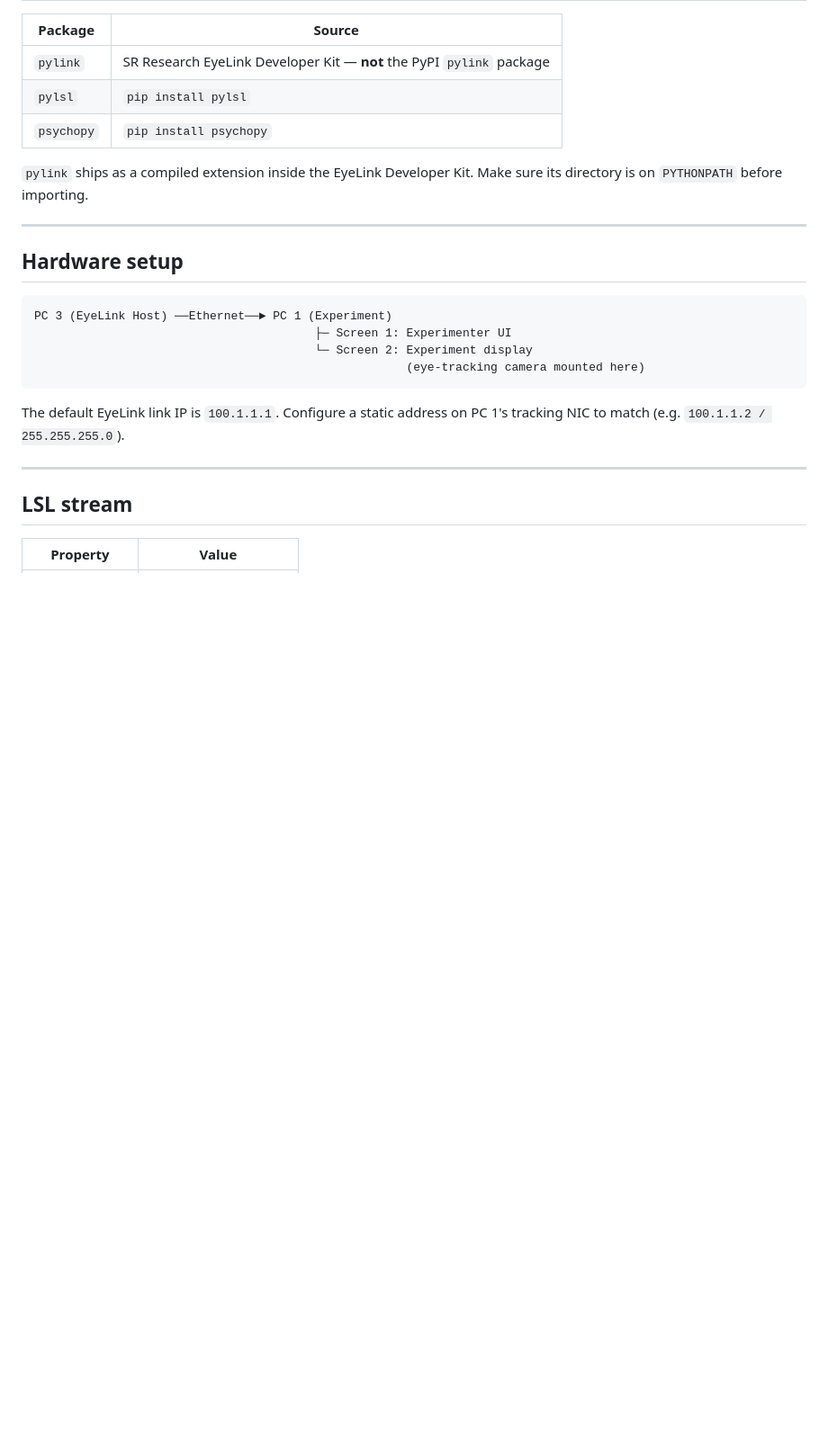
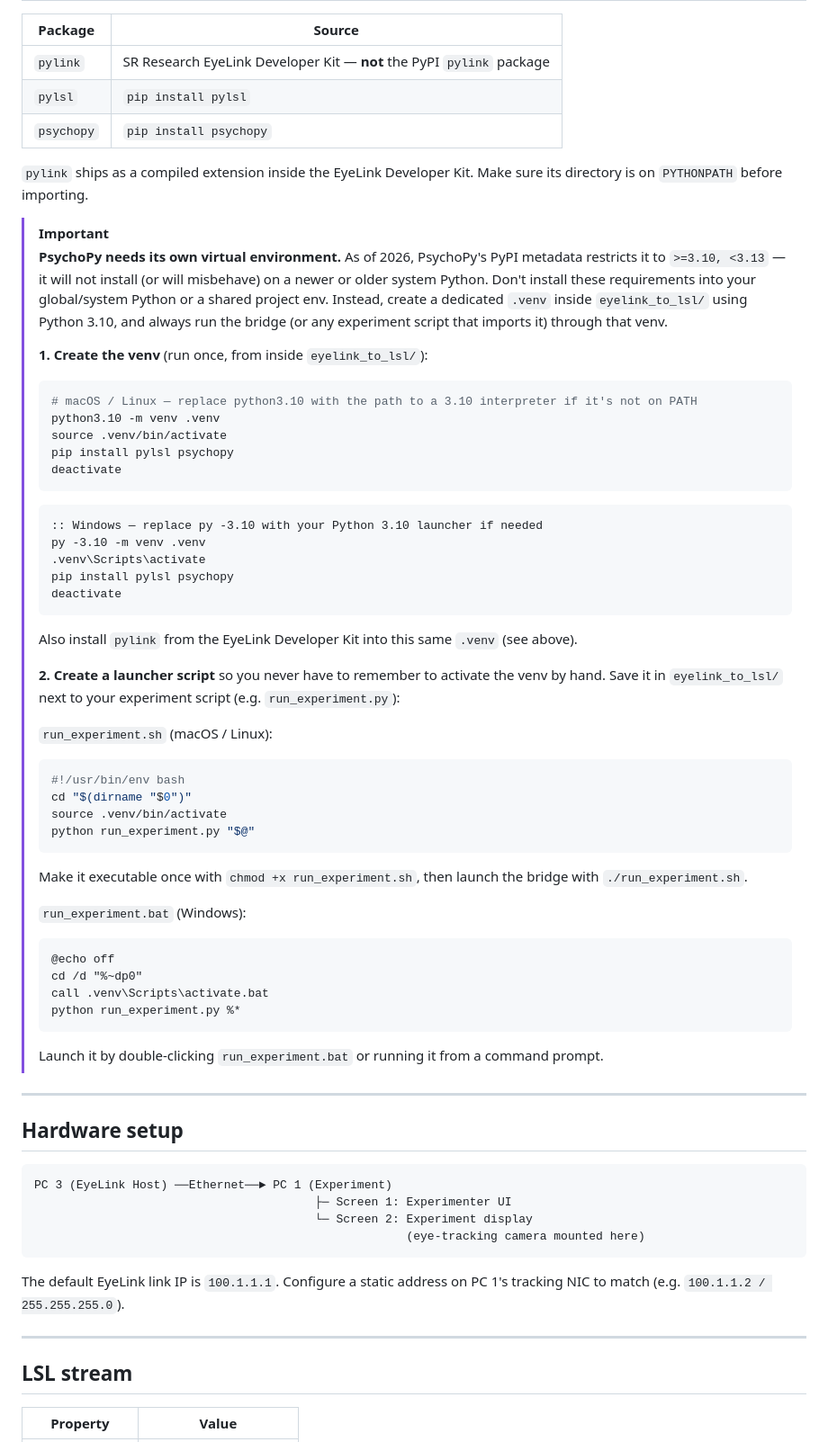
Before and after one commit to wunderwald/RespFish, a Markdown page: Code/eyelink_to_lsl/README.md, the part around the change. Shown at 90% size. GitHub-like rendering; blank space fills up the shorter version.

Commit message:
added env notes

````diff
--- a/Code/eyelink_to_lsl/README.md
+++ b/Code/eyelink_to_lsl/README.md
@@ -13,6 +13,49 @@ Connects an SR Research EyeLink eye tracker to LSL (Lab Streaming Layer). Gaze i
 | `psychopy` | `pip install psychopy` |
 
 `pylink` ships as a compiled extension inside the EyeLink Developer Kit. Make sure its directory is on `PYTHONPATH` before importing.
+
+> [!IMPORTANT]
+> **PsychoPy needs its own virtual environment.** As of 2026, PsychoPy's PyPI metadata restricts it to `>=3.10, <3.13` — it will not install (or will misbehave) on a newer or older system Python. Don't install these requirements into your global/system Python or a shared project env. Instead, create a dedicated `.venv` inside `eyelink_to_lsl/` using Python 3.10, and always run the bridge (or any experiment script that imports it) through that venv.
+>
+> **1. Create the venv** (run once, from inside `eyelink_to_lsl/`):
+>
+> ```bash
+> # macOS / Linux — replace python3.10 with the path to a 3.10 interpreter if it's not on PATH
+> python3.10 -m venv .venv
+> source .venv/bin/activate
+> pip install pylsl psychopy
+> deactivate
+> ```
+>
+> ```bat
+> :: Windows — replace py -3.10 with your Python 3.10 launcher if needed
+> py -3.10 -m venv .venv
+> .venv\Scripts\activate
+> pip install pylsl psychopy
+> deactivate
+> ```
+>
+> Also install `pylink` from the EyeLink Developer Kit into this same `.venv` (see above).
+>
+> **2. Create a launcher script** so you never have to remember to activate the venv by hand. Save it in `eyelink_to_lsl/` next to your experiment script (e.g. `run_experiment.py`):
+>
+> `run_experiment.sh` (macOS / Linux):
+> ```bash
+> #!/usr/bin/env bash
+> cd "$(dirname "$0")"
+> source .venv/bin/activate
+> python run_experiment.py "$@"
+> ```
+> Make it executable once with `chmod +x run_experiment.sh`, then launch the bridge with `./run_experiment.sh`.
+>
+> `run_experiment.bat` (Windows):
+> ```bat
+> @echo off
+> cd /d "%~dp0"
+> call .venv\Scripts\activate.bat
+> python run_experiment.py %*
+> ```
+> Launch it by double-clicking `run_experiment.bat` or running it from a command prompt.
 
 ---
 
````
